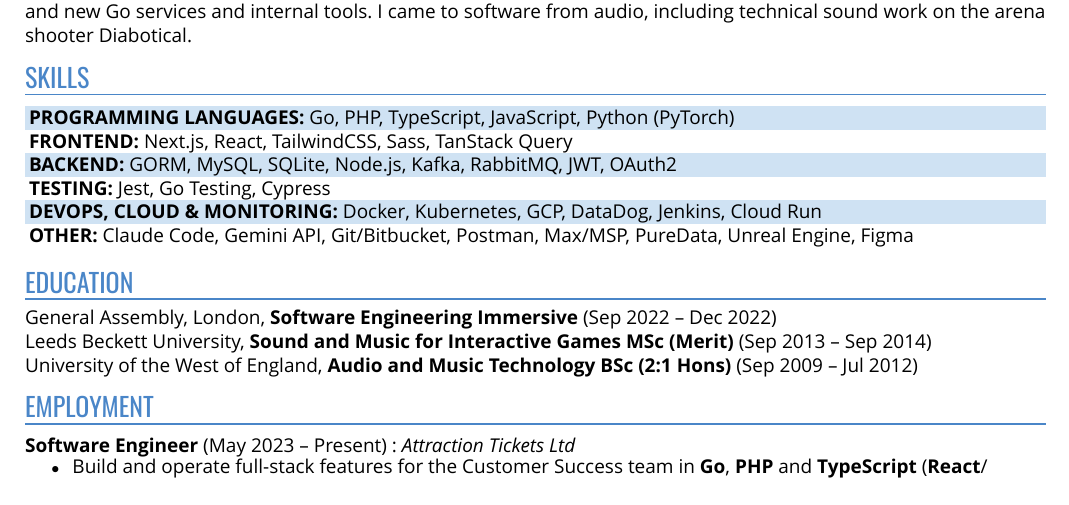
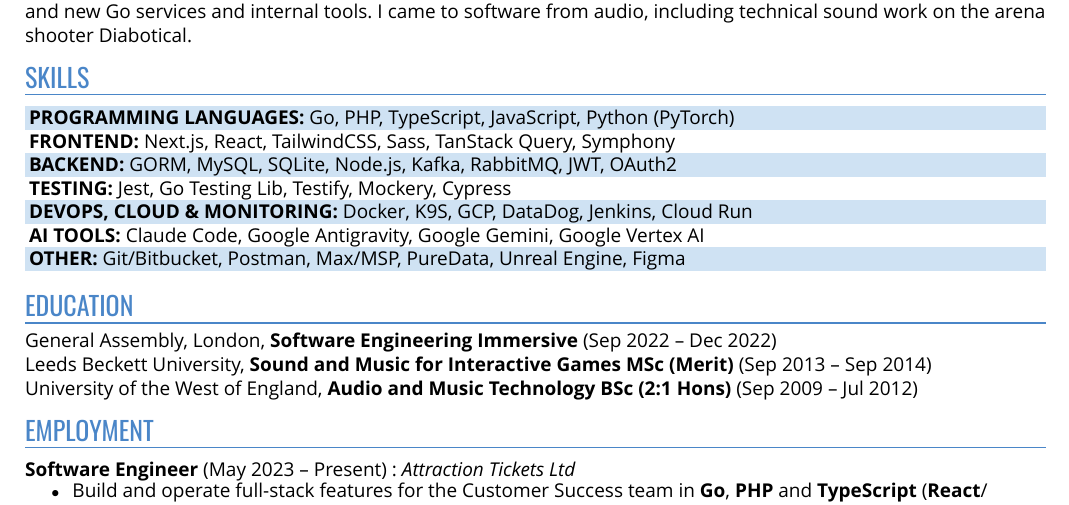
Before and after one commit to nickquirk/cv, a Typst document (cv.typ, which reads content.typ): part of page 1 of 2, cut so that both start at the same text. Compiled offline with Typst 0.15.

Commit message:
update skills and employment bullets

```diff
--- a/content.typ
+++ b/content.typ
@@ -25,14 +25,14 @@
   Full-stack software engineer with 3+ years on an international e-commerce platform, building payment and checkout systems in *Go*, *PHP* and *TypeScript*. I split my time between two legacy codebases our sales agents work in every day and new Go services and internal tools. I came to software from audio, including technical sound work on the arena shooter Diabotical.
 ],
 
-
   skills: (
     languages: (label: "Programming languages", items: "Go, PHP, TypeScript, JavaScript, Python (PyTorch)"),
-    frontend: (label: "Frontend", items: "Next.js, React, TailwindCSS, Sass, TanStack Query"),
+    frontend: (label: "Frontend", items: "Next.js, React, TailwindCSS, Sass, TanStack Query, Symphony"),
     backend: (label: "Backend", items: "GORM, MySQL, SQLite, Node.js, Kafka, RabbitMQ, JWT, OAuth2"),
-    testing: (label: "Testing", items: "Jest, Go Testing, Cypress"),
-    devops: (label: "DevOps, cloud & monitoring", items: "Docker, Kubernetes, GCP, DataDog, Jenkins, Cloud Run"),
-    other: (label: "Other", items: "Claude Code, Gemini API, Git/Bitbucket, Postman, Max/MSP, PureData, Unreal Engine, Figma"),
+    testing: (label: "Testing", items: "Jest, Go Testing Lib, Testify, Mockery, Cypress"),
+    devops: (label: "DevOps, cloud & monitoring", items: "Docker, K9S, GCP, DataDog, Jenkins, Cloud Run"),
+    ai: (label: "Ai Tools", items: "Claude Code, Google Antigravity, Google Gemini, Google Vertex AI"),
+    other: (label: "Other", items: "Git/Bitbucket, Postman, Max/MSP, PureData, Unreal Engine, Figma"),
   ),
 
   education: (
```
